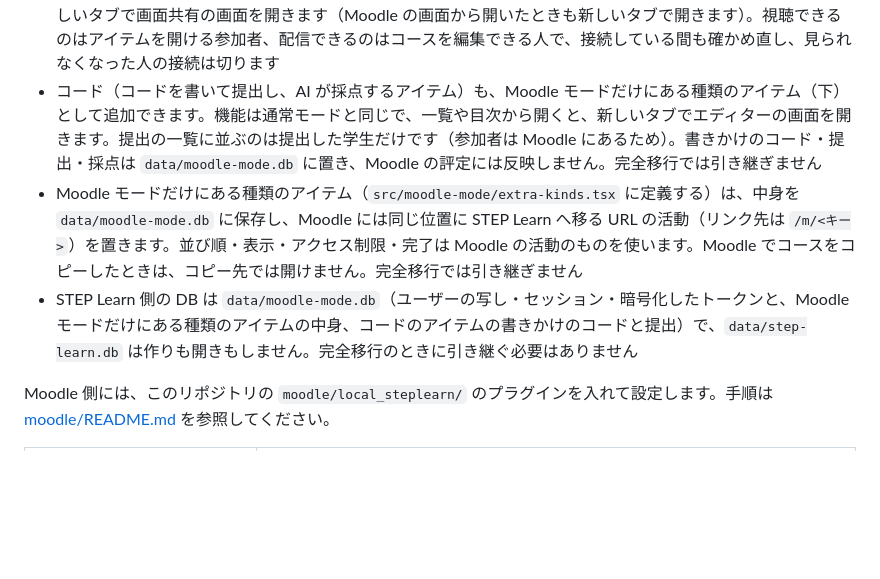
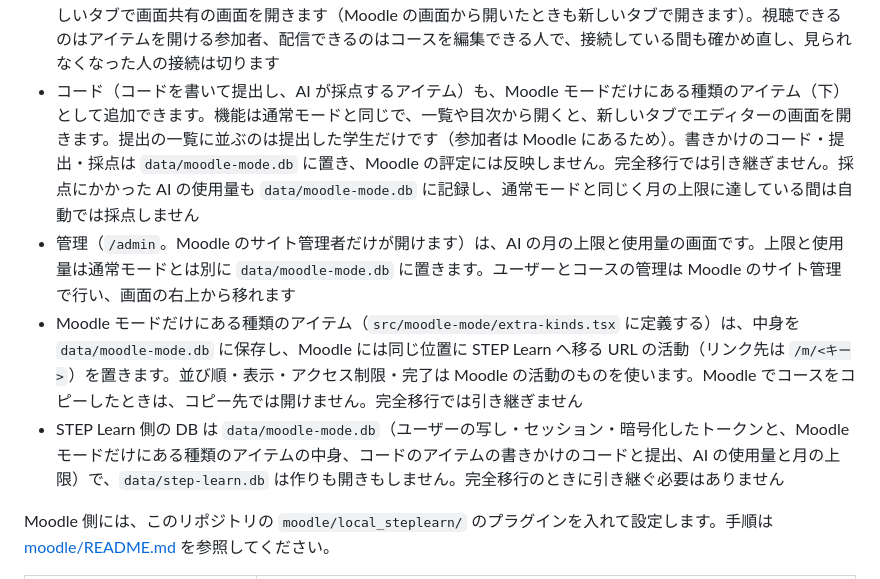
Before and after one commit to sist-step/step-learn, a Markdown page: README.md, the part around the change. GitHub-like rendering; blank space fills up the shorter version.

Commit message:
docs: Moodle モードの AI の使用量と管理画面について書く

```diff
--- a/README.md
+++ b/README.md
@@ -160,9 +160,10 @@ MOODLE_MIGRATE_URL=https://moodle.example.ac.jp MOODLE_MIGRATE_TOKEN=<トーク
   - 折りたたみ型トピック: セクションを開閉でき、開閉は Moodle の画面と同じく利用者ごとに記録されます。並べ方（最新の週を先頭に など）・現在のセクション・すべて開く/閉じる・1 つだけ開く・段組み・閉じたときの概要の表示の設定に従います（色やアイコンの設定は使いません）
 - STEP Learn にしかない機能（新規登録・パスワードの再設定・Markdown のページ・CLI）は使えません
 - 画面共有は、Moodle モードだけにある種類のアイテム（下）として追加できます。一覧や目次から開くと、新しいタブで画面共有の画面を開きます（Moodle の画面から開いたときも新しいタブで開きます）。視聴できるのはアイテムを開ける参加者、配信できるのはコースを編集できる人で、接続している間も確かめ直し、見られなくなった人の接続は切ります
-- コード（コードを書いて提出し、AI が採点するアイテム）も、Moodle モードだけにある種類のアイテム（下）として追加できます。機能は通常モードと同じで、一覧や目次から開くと、新しいタブでエディターの画面を開きます。提出の一覧に並ぶのは提出した学生だけです（参加者は Moodle にあるため）。書きかけのコード・提出・採点は `data/moodle-mode.db` に置き、Moodle の評定には反映しません。完全移行では引き継ぎません
+- コード（コードを書いて提出し、AI が採点するアイテム）も、Moodle モードだけにある種類のアイテム（下）として追加できます。機能は通常モードと同じで、一覧や目次から開くと、新しいタブでエディターの画面を開きます。提出の一覧に並ぶのは提出した学生だけです（参加者は Moodle にあるため）。書きかけのコード・提出・採点は `data/moodle-mode.db` に置き、Moodle の評定には反映しません。完全移行では引き継ぎません。採点にかかった AI の使用量も `data/moodle-mode.db` に記録し、通常モードと同じく月の上限に達している間は自動では採点しません
+- 管理（`/admin`。Moodle のサイト管理者だけが開けます）は、AI の月の上限と使用量の画面です。上限と使用量は通常モードとは別に `data/moodle-mode.db` に置きます。ユーザーとコースの管理は Moodle のサイト管理で行い、画面の右上から移れます
 - Moodle モードだけにある種類のアイテム（`src/moodle-mode/extra-kinds.tsx` に定義する）は、中身を `data/moodle-mode.db` に保存し、Moodle には同じ位置に STEP Learn へ移る URL の活動（リンク先は `/m/<キー>`）を置きます。並び順・表示・アクセス制限・完了は Moodle の活動のものを使います。Moodle でコースをコピーしたときは、コピー先では開けません。完全移行では引き継ぎません
-- STEP Learn 側の DB は `data/moodle-mode.db`（ユーザーの写し・セッション・暗号化したトークンと、Moodle モードだけにある種類のアイテムの中身、コードのアイテムの書きかけのコードと提出）で、`data/step-learn.db` は作りも開きもしません。完全移行のときに引き継ぐ必要はありません
+- STEP Learn 側の DB は `data/moodle-mode.db`（ユーザーの写し・セッション・暗号化したトークンと、Moodle モードだけにある種類のアイテムの中身、コードのアイテムの書きかけのコードと提出、AI の使用量と月の上限）で、`data/step-learn.db` は作りも開きもしません。完全移行のときに引き継ぐ必要はありません
 
 Moodle 側には、このリポジトリの `moodle/local_steplearn/` のプラグインを入れて設定します。手順は [moodle/README.md](moodle/README.md) を参照してください。
 
```
